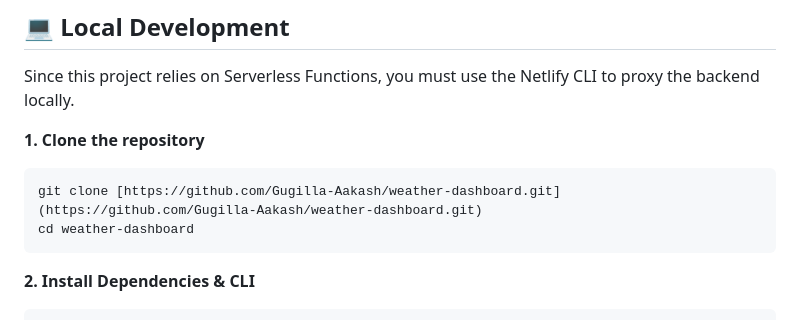
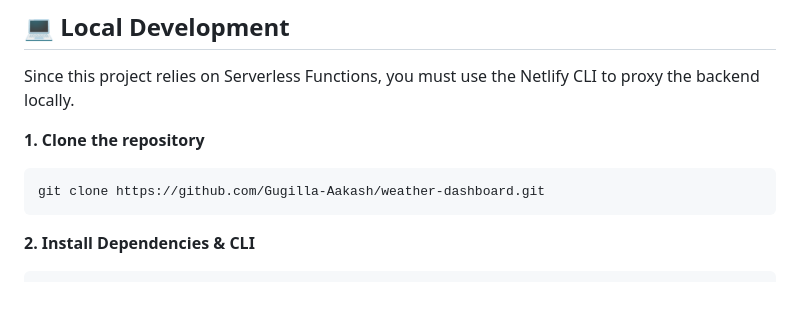
Before and after one commit to Gugilla-Aakash/weather-dashboard, a Markdown page: README.md, the part around the change. Rendered like a GitHub page; blank space fills up the shorter version.

Commit message:
Fix formatting of clone command in README

````diff
--- a/README.md
+++ b/README.md
@@ -90,8 +90,7 @@ Since this project relies on Serverless Functions, you must use the Netlify CLI
 **1. Clone the repository**
 
 ```bash
-git clone [https://github.com/Gugilla-Aakash/weather-dashboard.git](https://github.com/Gugilla-Aakash/weather-dashboard.git)
-cd weather-dashboard
+git clone https://github.com/Gugilla-Aakash/weather-dashboard.git
 ```
 
 **2. Install Dependencies & CLI**
````
